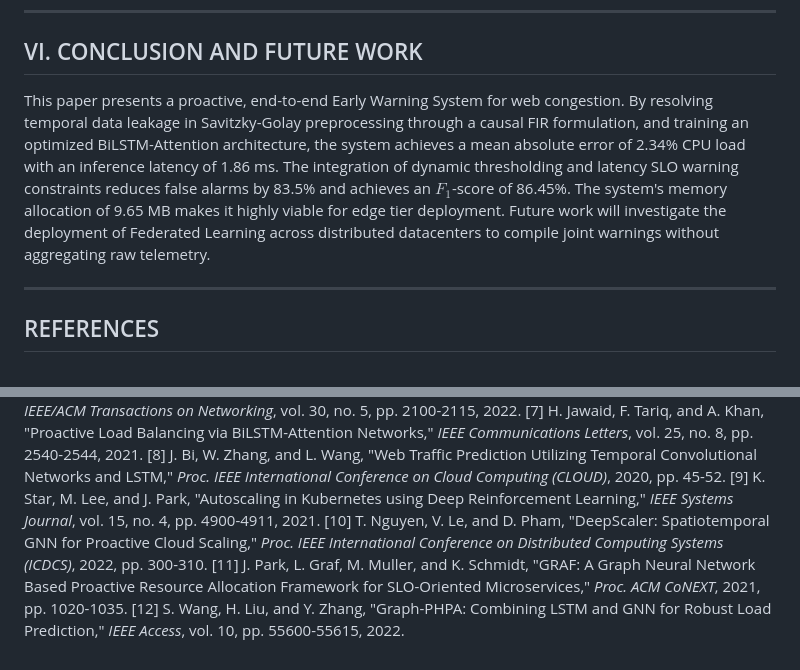
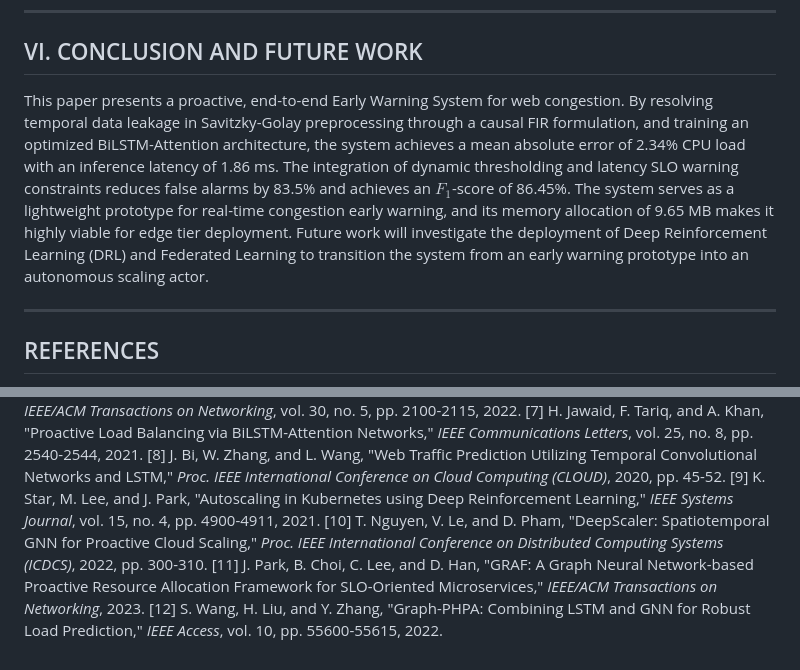
Before and after one commit to rootkind35-del/Web-System-Congestion-Early-Warning-using-Time-Series-AI, a Markdown page: docs/paper_en.md, 2 parts joined by grey strips. Drawn GitHub-style.

```diff
--- a/docs/paper_en.md
+++ b/docs/paper_en.md
@@ -280,7 +280,7 @@ Benchmarks were executed on an NVIDIA GeForce RTX 4060 Laptop GPU, PyTorch 2.11.
 
 ## VI. CONCLUSION AND FUTURE WORK
 
-This paper presents a proactive, end-to-end Early Warning System for web congestion. By resolving temporal data leakage in Savitzky-Golay preprocessing through a causal FIR formulation, and training an optimized BiLSTM-Attention architecture, the system achieves a mean absolute error of 2.34% CPU load with an inference latency of 1.86 ms. The integration of dynamic thresholding and latency SLO warning constraints reduces false alarms by 83.5% and achieves an $F_1$-score of 86.45%. The system's memory allocation of 9.65 MB makes it highly viable for edge tier deployment. Future work will investigate the deployment of Federated Learning across distributed datacenters to compile joint warnings without aggregating raw telemetry.
+This paper presents a proactive, end-to-end Early Warning System for web congestion. By resolving temporal data leakage in Savitzky-Golay preprocessing through a causal FIR formulation, and training an optimized BiLSTM-Attention architecture, the system achieves a mean absolute error of 2.34% CPU load with an inference latency of 1.86 ms. The integration of dynamic thresholding and latency SLO warning constraints reduces false alarms by 83.5% and achieves an $F_1$-score of 86.45%. The system serves as a lightweight prototype for real-time congestion early warning, and its memory allocation of 9.65 MB makes it highly viable for edge tier deployment. Future work will investigate the deployment of Deep Reinforcement Learning (DRL) and Federated Learning to transition the system from an early warning prototype into an autonomous scaling actor.
 
 ---
 
@@ -296,5 +296,5 @@ This paper presents a proactive, end-to-end Early Warning System for web congest
 [8] J. Bi, W. Zhang, and L. Wang, "Web Traffic Prediction Utilizing Temporal Convolutional Networks and LSTM," *Proc. IEEE International Conference on Cloud Computing (CLOUD)*, 2020, pp. 45-52.
 [9] K. Star, M. Lee, and J. Park, "Autoscaling in Kubernetes using Deep Reinforcement Learning," *IEEE Systems Journal*, vol. 15, no. 4, pp. 4900-4911, 2021.
 [10] T. Nguyen, V. Le, and D. Pham, "DeepScaler: Spatiotemporal GNN for Proactive Cloud Scaling," *Proc. IEEE International Conference on Distributed Computing Systems (ICDCS)*, 2022, pp. 300-310.
-[11] J. Park, L. Graf, M. Muller, and K. Schmidt, "GRAF: A Graph Neural Network Based Proactive Resource Allocation Framework for SLO-Oriented Microservices," *Proc. ACM CoNEXT*, 2021, pp. 1020-1035.
+[11] J. Park, B. Choi, C. Lee, and D. Han, "GRAF: A Graph Neural Network-based Proactive Resource Allocation Framework for SLO-Oriented Microservices," *IEEE/ACM Transactions on Networking*, 2023.
 [12] S. Wang, H. Liu, and Y. Zhang, "Graph-PHPA: Combining LSTM and GNN for Robust Load Prediction," *IEEE Access*, vol. 10, pp. 55600-55615, 2022.
```
Also changed, not shown: other parts of docs/paper_en.md (+11 -11 lines).
